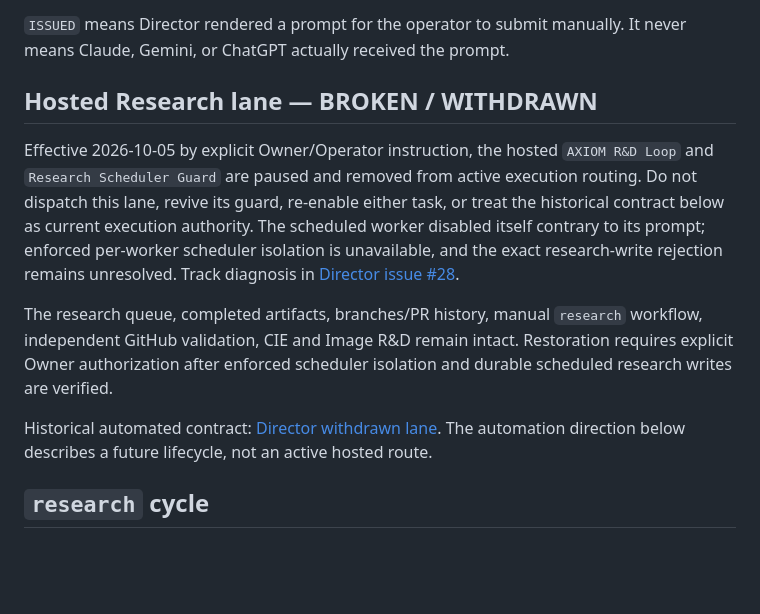
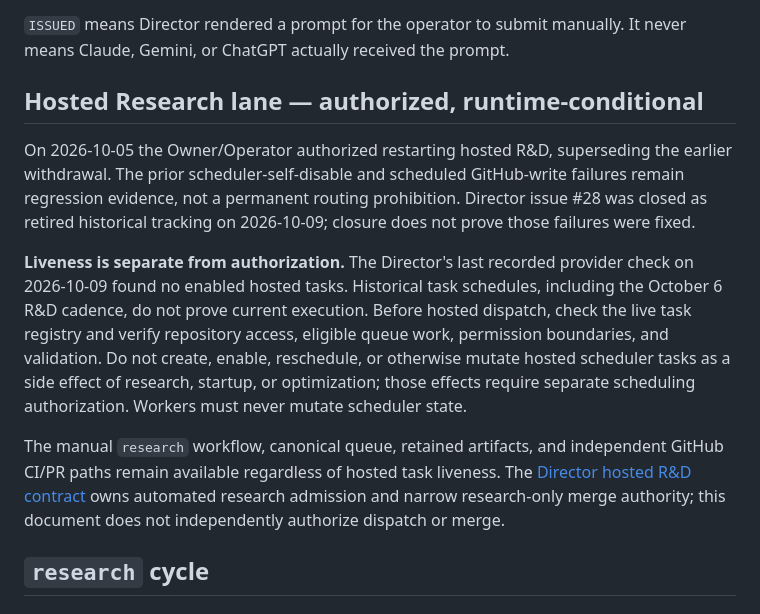
Before and after one commit to axiom-llc/axiom-research, a Markdown page: research-workflow.md, the part around the change. Rendered like a GitHub page; blank space fills up the shorter version.

Commit message:
docs: reconcile hosted Research routing with Director policy

```diff
--- a/research-workflow.md
+++ b/research-workflow.md
@@ -36,13 +36,13 @@ Exceptional terminal/intermediate statuses: `BLOCKED`, `REJECTED`.
 
 `ISSUED` means Director rendered a prompt for the operator to submit manually. It never means Claude, Gemini, or ChatGPT actually received the prompt.
 
-## Hosted Research lane — BROKEN / WITHDRAWN
+## Hosted Research lane — authorized, runtime-conditional
 
-Effective 2026-10-05 by explicit Owner/Operator instruction, the hosted `AXIOM R&D Loop` and `Research Scheduler Guard` are paused and removed from active execution routing. Do not dispatch this lane, revive its guard, re-enable either task, or treat the historical contract below as current execution authority. The scheduled worker disabled itself contrary to its prompt; enforced per-worker scheduler isolation is unavailable, and the exact research-write rejection remains unresolved. Track diagnosis in [Director issue #28](https://github.com/axiom-llc/axiom-director/issues/28).
+On 2026-10-05 the Owner/Operator authorized restarting hosted R&D, superseding the earlier withdrawal. The prior scheduler-self-disable and scheduled GitHub-write failures remain regression evidence, not a permanent routing prohibition. Director issue #28 was closed as retired historical tracking on 2026-10-09; closure does not prove those failures were fixed.
 
-The research queue, completed artifacts, branches/PR history, manual `research` workflow, independent GitHub validation, CIE and Image R&D remain intact. Restoration requires explicit Owner authorization after enforced scheduler isolation and durable scheduled research writes are verified.
+**Liveness is separate from authorization.** The Director's last recorded provider check on 2026-10-09 found no enabled hosted tasks. Historical task schedules, including the October 6 R&D cadence, do not prove current execution. Before hosted dispatch, check the live task registry and verify repository access, eligible queue work, permission boundaries, and validation. Do not create, enable, reschedule, or otherwise mutate hosted scheduler tasks as a side effect of research, startup, or optimization; those effects require separate scheduling authorization. Workers must never mutate scheduler state.
 
-Historical automated contract: [Director withdrawn lane](https://github.com/axiom-llc/axiom-director/blob/main/modules/workflows/rd-loop.md). The automation direction below describes a future lifecycle, not an active hosted route.
+The manual `research` workflow, canonical queue, retained artifacts, and independent GitHub CI/PR paths remain available regardless of hosted task liveness. The [Director hosted R&D contract](https://github.com/axiom-llc/axiom-director/blob/main/modules/workflows/rd-loop.md) owns automated research admission and narrow research-only merge authority; this document does not independently authorize dispatch or merge.
 
 ## `research` cycle
 
```
